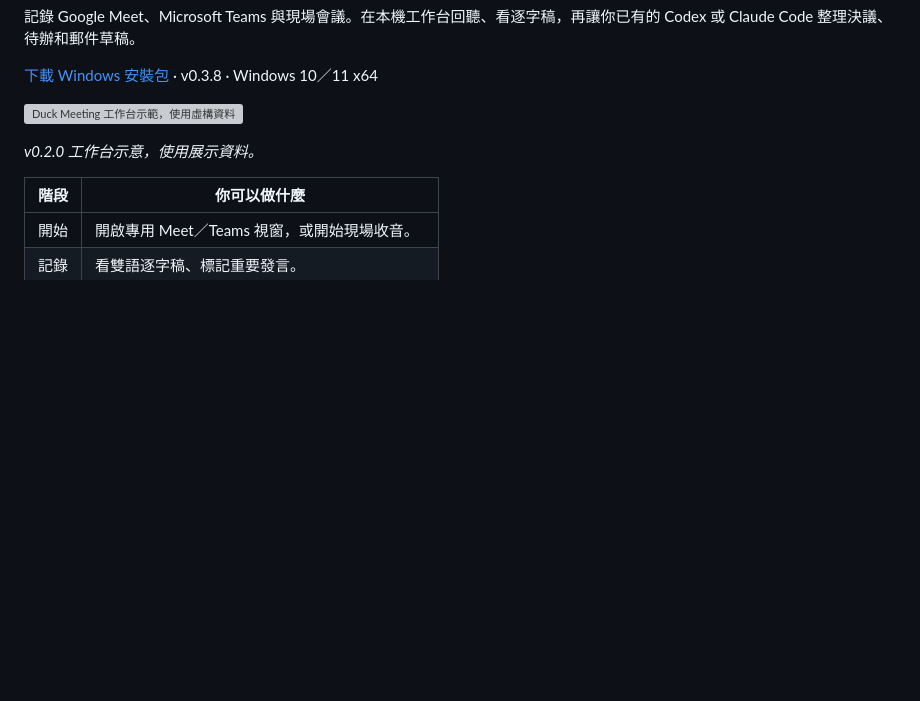
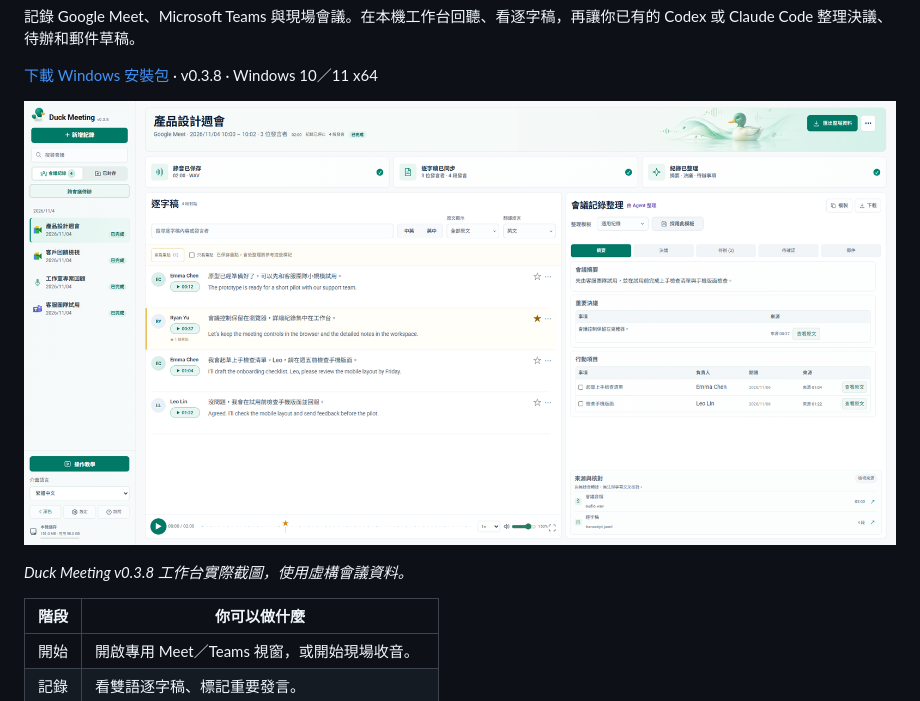
Before and after one commit to jaylooloomi/i-want-to-duck-meeting, a Markdown page: README.zh-TW.md, the part around the change. GitHub-like rendering; pictures changed too: docs/images/workspace-v0.3.8-zh-TW.png (added); blank space fills up the shorter version; grey boxes are pictures that could not be loaded.

Commit message:
Refresh README screenshots for Duck Meeting v0.3.8

```diff
--- a/README.zh-TW.md
+++ b/README.zh-TW.md
@@ -6,9 +6,9 @@
 
 [下載 Windows 安裝包](https://github.com/jaylooloomi/i-want-to-duck-meeting/releases/latest) · v0.3.8 · Windows 10／11 x64
 
-![Duck Meeting 工作台示範，使用虛構資料](docs/design/release-0.2.0/zh-TW/actual.png)
+![Duck Meeting 工作台示範，使用虛構資料](docs/images/workspace-v0.3.8-zh-TW.png)
 
-*v0.2.0 工作台示意，使用展示資料。*
+*Duck Meeting v0.3.8 工作台實際截圖，使用虛構會議資料。*
 
 | 階段 | 你可以做什麼 |
 | --- | --- |
```
Also changed, not shown: README.md (+2 -2 lines), docs/images/workspace-v0.3.8-en.png (added).
